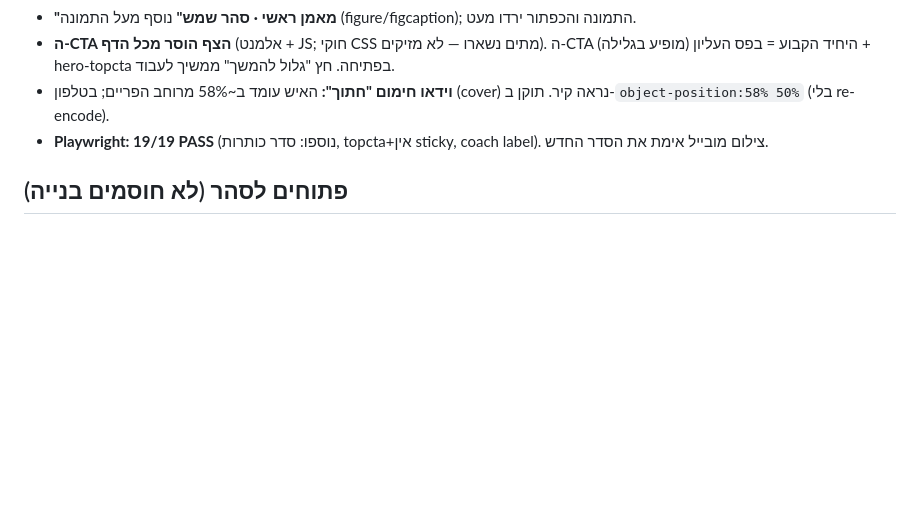
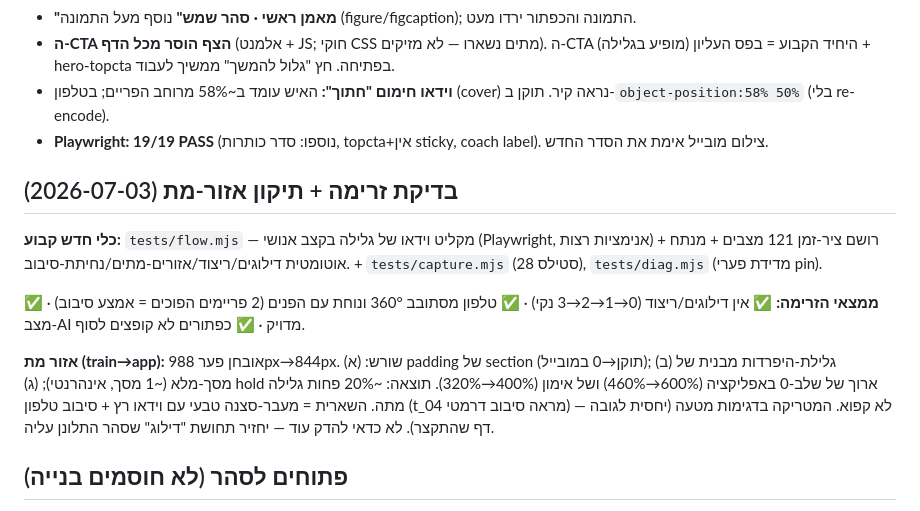
Before and after one commit to sahar15115-lab/combat-coach-landing, a Markdown page: docs/landing-worldclass-ledger.md, the part around the change. GitHub-like rendering; blank space fills up the shorter version.

Commit message:
docs: flow-test findings + dead-zone fix

```diff
--- a/docs/landing-worldclass-ledger.md
+++ b/docs/landing-worldclass-ledger.md
@@ -205,6 +205,14 @@
 - **וידאו חימום "חתוך":** האיש עומד ב~58% מרוחב הפריים; בטלפון (cover) נראה קיר. תוקן ב-`object-position:58% 50%` (בלי re-encode).
 - **Playwright: 19/19 PASS** (נוספו: סדר כותרות, topcta+אין sticky, coach label). צילום מובייל אימת את הסדר החדש.
 
+## בדיקת זרימה + תיקון אזור-מת (2026-07-03)
+
+**כלי חדש קבוע:** `tests/flow.mjs` — מקליט וידאו של גלילה בקצב אנושי (Playwright, אנימציות רצות) + רושם ציר-זמן 121 מצבים + מנתח אוטומטית דילוגים/ריצוד/אזורים-מתים/נחיתת-סיבוב. + `tests/capture.mjs` (28 סטילס), `tests/diag.mjs` (מדידת פערי pin).
+
+**ממצאי הזרימה:** ✅ אין דילוגים/ריצוד (0→1→2→3 נקי) · ✅ טלפון מסתובב 360° ונוחת עם הפנים (2 פריימים הפוכים = אמצע סיבוב) · ✅ מצב-AI מדויק · ✅ כפתורים לא קופצים לסוף.
+
+**אזור מת (train→app):** אובחן פער 988px→844px. שורש: (א) padding של section (תוקן→0 במובייל); (ב) גלילת-היפרדות מבנית של מסך-מלא (~1 מסך, אינהרנטי); (ג) hold ארוך של שלב-0 באפליקציה (600%→460%) ושל אימון (400%→320%). תוצאה: ~20% פחות גלילה מתה. השארית = מעבר-סצנה טבעי עם וידאו רץ + סיבוב טלפון (t_04 מראה סיבוב דרמטי) — לא קפוא. המטריקה בדגימות מטעה (יחסית לגובה דף שהתקצר). לא כדאי להדק עוד — יחזיר תחושת "דילוג" שסהר התלונן עליה.
+
 ## פתוחים לסהר (לא חוסמים בנייה)
 - יעד ה-CTA הסופי: הטופס בדף שולח ל-CRM/Make/WhatsApp — איזה webhook? (Step 7).
 - מדיה אמיתית: יש עוד וידאו/תמונות אימון מעבר לקליפ הבודד? (Step 2).
```
